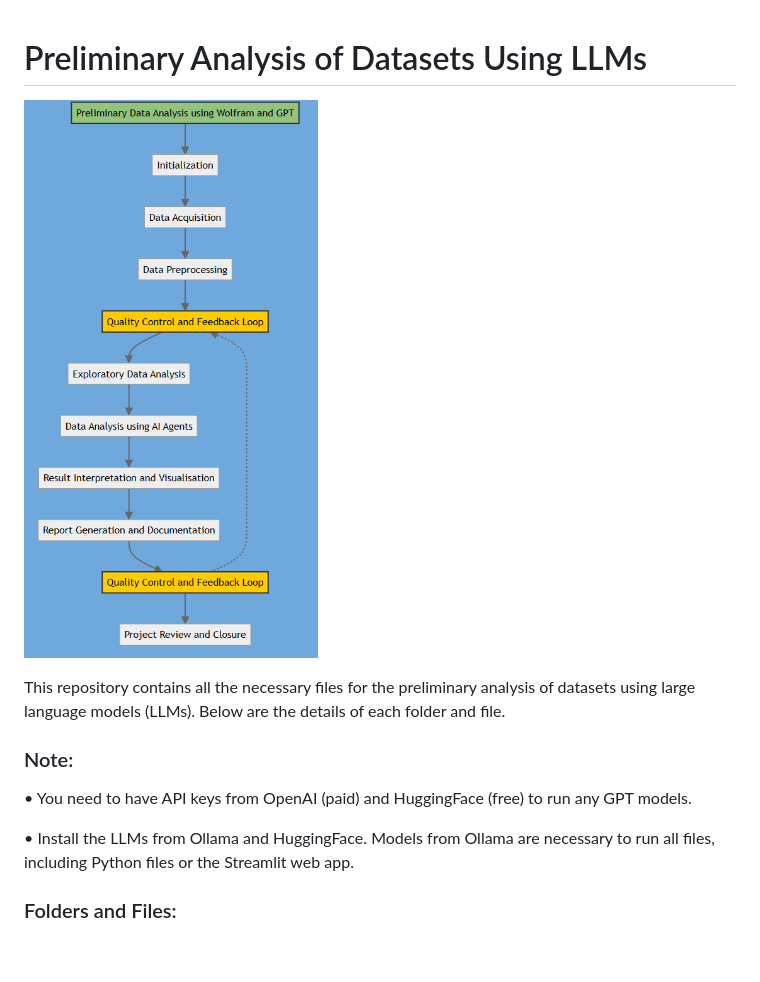
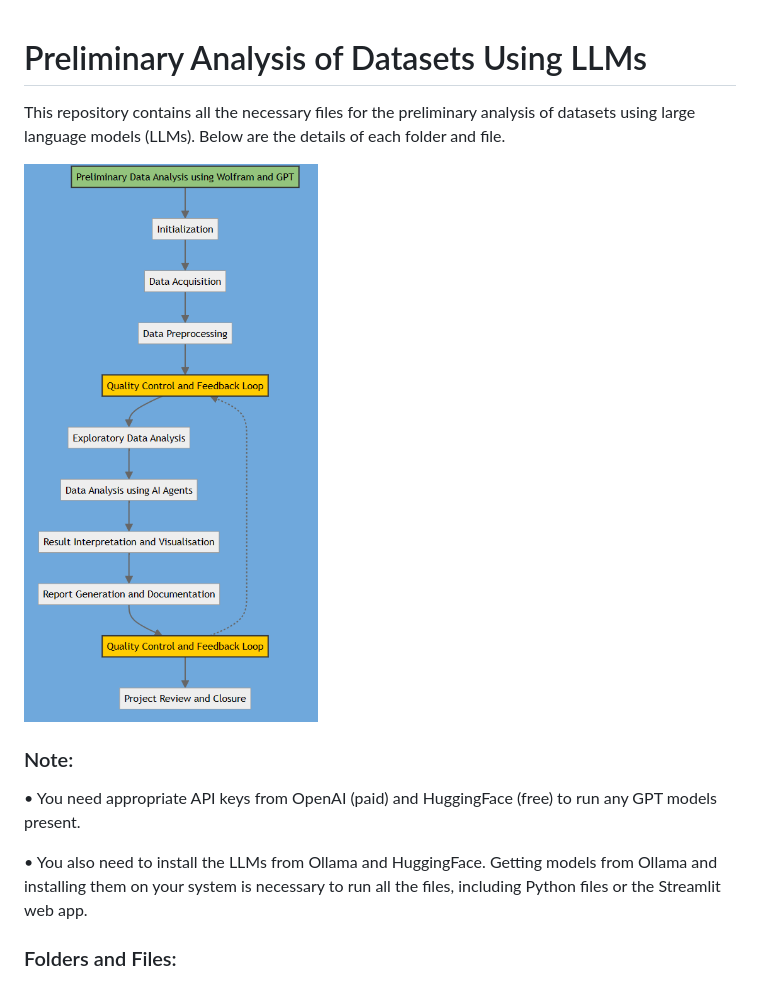
Before and after one commit to Vibhu249/-Preliminary-Analysis-of-Datasets-Using-LLMs, a Markdown page: README.md, the part around one of its changes. Drawn GitHub-style; blank space fills up the shorter version.

```diff
--- a/README.md
+++ b/README.md
@@ -1,14 +1,15 @@
 # Preliminary Analysis of Datasets Using LLMs
-
-![Flow Chart](https://github.com/Vibhu249/-Preliminary-Analysis-of-Datasets-Using-LLMs/blob/main/FlowChart.png)
 
 This repository contains all the necessary files for the preliminary analysis of datasets using large language models (LLMs).
 Below are the details of each folder and file.
 
+![Flow Chart](https://github.com/Vibhu249/-Preliminary-Analysis-of-Datasets-Using-LLMs/blob/main/FlowChart.png)
+
 ### Note:
-• You need to have API keys from OpenAI (paid) and HuggingFace (free) to run any GPT models.
+• You need appropriate API keys from OpenAI (paid) and HuggingFace (free) to run any GPT models present.
 
-• Install the LLMs from Ollama and HuggingFace. Models from Ollama are necessary to run all files, including Python files or the Streamlit web app.
+• You also need to install the LLMs from Ollama and HuggingFace. Getting models from Ollama and installing them on your system is necessary to run all the files, including Python files or the Streamlit web app.
+
 
 ### Folders and Files:
 **• Dockerfile**: Creates a Docker image with all required dependencies, libraries, tools, and repositories, ensuring consistency and reproducibility.
```
Also changed, not shown: other parts of README.md (+4 -2 lines).
